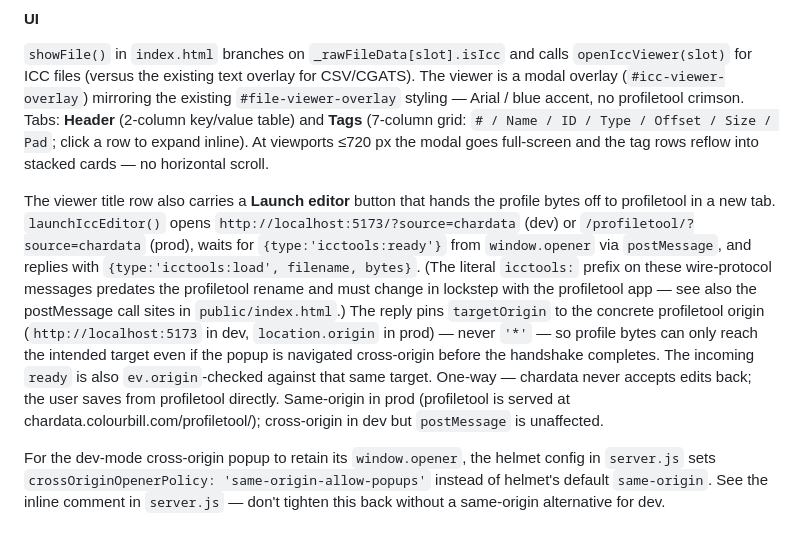
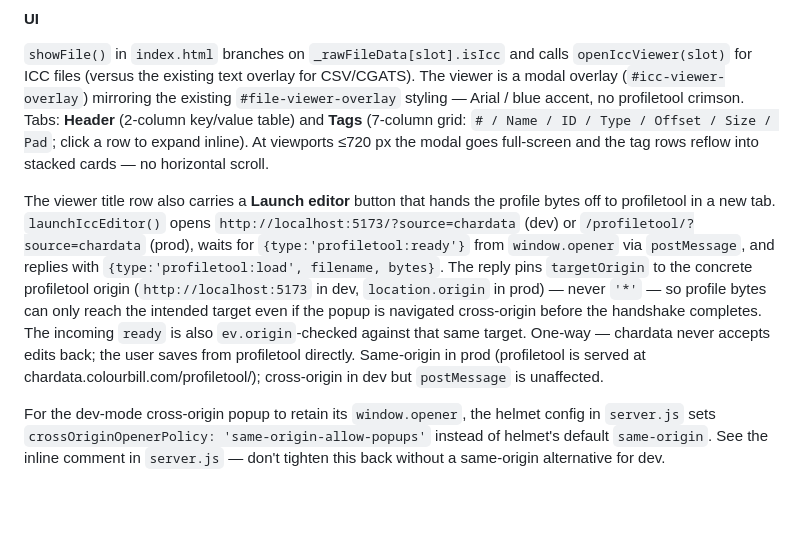
Before and after one commit to colourbill-ctrl/chardata, a Markdown page: CLAUDE.md, the part around the change. Rendered like a GitHub page; blank space fills up the shorter version.

Commit message:
Complete icctools→profiletool rename in CLAUDE.md handshake doc
The previous rename pass left the wire-protocol example strings as
icctools:ready / icctools:load with a "legacy prefix" caveat. Now that
both chardata and the profiletool app are flipped to profiletool:* on
the wire, drop the caveat and rename the examples to match.

Co-Authored-By: Claude Opus 4.7 (1M context) <noreply@anthropic.com>

```diff
--- a/CLAUDE.md
+++ b/CLAUDE.md
@@ -71,7 +71,7 @@ A second, independent module wraps **IccProfLib** (from iccDEV at `/home/colour/
 
 `showFile()` in `index.html` branches on `_rawFileData[slot].isIcc` and calls `openIccViewer(slot)` for ICC files (versus the existing text overlay for CSV/CGATS). The viewer is a modal overlay (`#icc-viewer-overlay`) mirroring the existing `#file-viewer-overlay` styling — Arial / blue accent, no profiletool crimson. Tabs: **Header** (2-column key/value table) and **Tags** (7-column grid: `# / Name / ID / Type / Offset / Size / Pad`; click a row to expand inline). At viewports ≤720 px the modal goes full-screen and the tag rows reflow into stacked cards — no horizontal scroll.
 
-The viewer title row also carries a **Launch editor** button that hands the profile bytes off to profiletool in a new tab. `launchIccEditor()` opens `http://localhost:5173/?source=chardata` (dev) or `/profiletool/?source=chardata` (prod), waits for `{type:'icctools:ready'}` from `window.opener` via `postMessage`, and replies with `{type:'icctools:load', filename, bytes}`. (The literal `icctools:` prefix on these wire-protocol messages predates the profiletool rename and must change in lockstep with the profiletool app — see also the postMessage call sites in `public/index.html`.) The reply pins `targetOrigin` to the concrete profiletool origin (`http://localhost:5173` in dev, `location.origin` in prod) — never `'*'` — so profile bytes can only reach the intended target even if the popup is navigated cross-origin before the handshake completes. The incoming `ready` is also `ev.origin`-checked against that same target. One-way — chardata never accepts edits back; the user saves from profiletool directly. Same-origin in prod (profiletool is served at chardata.colourbill.com/profiletool/); cross-origin in dev but `postMessage` is unaffected.
+The viewer title row also carries a **Launch editor** button that hands the profile bytes off to profiletool in a new tab. `launchIccEditor()` opens `http://localhost:5173/?source=chardata` (dev) or `/profiletool/?source=chardata` (prod), waits for `{type:'profiletool:ready'}` from `window.opener` via `postMessage`, and replies with `{type:'profiletool:load', filename, bytes}`. The reply pins `targetOrigin` to the concrete profiletool origin (`http://localhost:5173` in dev, `location.origin` in prod) — never `'*'` — so profile bytes can only reach the intended target even if the popup is navigated cross-origin before the handshake completes. The incoming `ready` is also `ev.origin`-checked against that same target. One-way — chardata never accepts edits back; the user saves from profiletool directly. Same-origin in prod (profiletool is served at chardata.colourbill.com/profiletool/); cross-origin in dev but `postMessage` is unaffected.
 
 For the dev-mode cross-origin popup to retain its `window.opener`, the helmet config in `server.js` sets `crossOriginOpenerPolicy: 'same-origin-allow-popups'` instead of helmet's default `same-origin`. See the inline comment in `server.js` — don't tighten this back without a same-origin alternative for dev.
 
```
